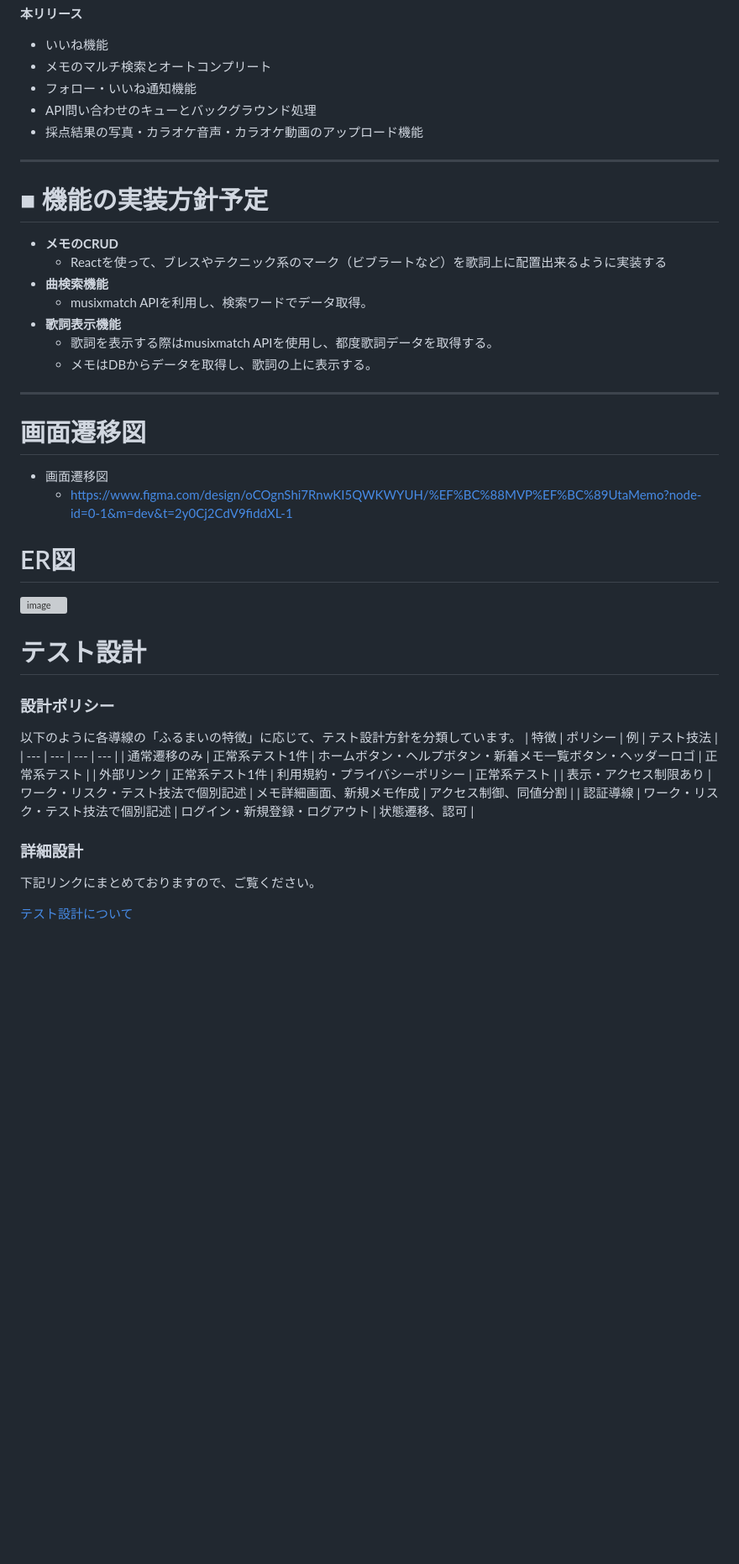
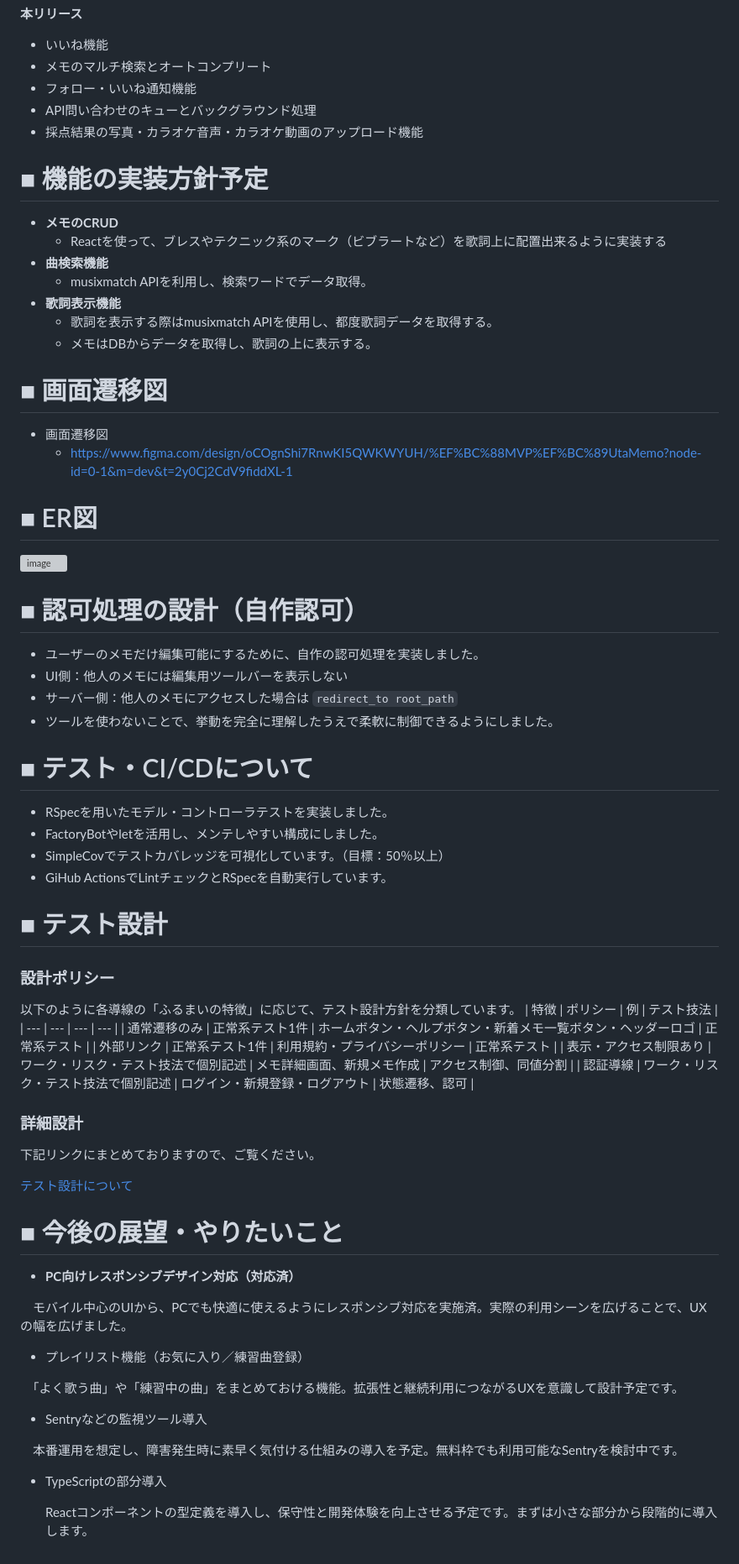
Before and after one commit to taku-enginner/utamemo, a Markdown page: README.md, the part around one of its changes. Shown at 84% size. Rendered like a GitHub page; blank space fills up the shorter version; grey boxes are pictures that could not be loaded.

```diff
--- a/README.md
+++ b/README.md
@@ -124,8 +125,6 @@
 - API問い合わせのキューとバックグラウンド処理
 - 採点結果の写真・カラオケ音声・カラオケ動画のアップロード機能
 
----
-
 # ■ 機能の実装方針予定
 
 - **メモのCRUD**
@@ -135,17 +134,27 @@
 - **歌詞表示機能**
     - 歌詞を表示する際はmusixmatch APIを使用し、都度歌詞データを取得する。
     - メモはDBからデータを取得し、歌詞の上に表示する。
----
 
-# 画面遷移図
+# ■ 画面遷移図
 - 画面遷移図
   - https://www.figma.com/design/oCOgnShi7RnwKI5QWKWYUH/%EF%BC%88MVP%EF%BC%89UtaMemo?node-id=0-1&m=dev&t=2y0Cj2CdV9fiddXL-1
 
-# ER図
+# ■ ER図
 ![image](https://github.com/user-attachments/assets/9f0ab27f-3008-4774-ae54-b9c8c993fe86)
 
+# ■ 認可処理の設計（自作認可）
+- ユーザーのメモだけ編集可能にするために、自作の認可処理を実装しました。
+- UI側：他人のメモには編集用ツールバーを表示しない
+- サーバー側：他人のメモにアクセスした場合は `redirect_to root_path`
+- ツールを使わないことで、挙動を完全に理解したうえで柔軟に制御できるようにしました。
 
-# テスト設計
+# ■ テスト・CI/CDについて
+- RSpecを用いたモデル・コントローラテストを実装しました。
+- FactoryBotやletを活用し、メンテしやすい構成にしました。
+- SimpleCovでテストカバレッジを可視化しています。（目標：50％以上）
+- GiHub ActionsでLintチェックとRSpecを自動実行しています。
+
+# ■ テスト設計
 ### 設計ポリシー
 以下のように各導線の「ふるまいの特徴」に応じて、テスト設計方針を分類しています。
 | 特徴 | ポリシー | 例 | テスト技法 |
@@ -159,3 +168,21 @@
 下記リンクにまとめておりますので、ご覧ください。
 
 [テスト設計について](https://admitted-xylocarp-b6f.notion.site/1c970f153a6280f08899db5a3c259274)
+
+# ■ 今後の展望・やりたいこと
+
+- **PC向けレスポンシブデザイン対応（対応済）**
+
+　モバイル中心のUIから、PCでも快適に使えるようにレスポンシブ対応を実施済。実際の利用シーンを広げることで、UXの幅を広げました。
+
+- プレイリスト機能（お気に入り／練習曲登録）
+
+　「よく歌う曲」や「練習中の曲」をまとめておける機能。拡張性と継続利用につながるUXを意識して設計予定です。
+
+- Sentryなどの監視ツール導入
+
+　本番運用を想定し、障害発生時に素早く気付ける仕組みの導入を予定。無料枠でも利用可能なSentryを検討中です。
+
+- TypeScriptの部分導入
+
+  Reactコンポーネントの型定義を導入し、保守性と開発体験を向上させる予定です。まずは小さな部分から段階的に導入します。
```
Also changed, not shown: other parts of README.md (+14 -13 lines).
